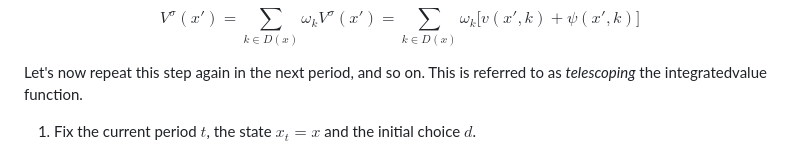
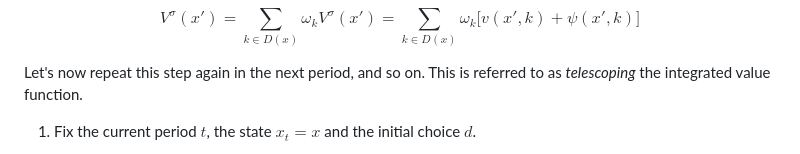
Before and after one commit to fediskhakov/sb-dse, a Markdown page: 12_ccp.md, the part around the change. Drawn GitHub-style.

```diff
--- a/12_ccp.md
+++ b/12_ccp.md
@@ -499,7 +499,7 @@ V^\sigma(x') =
 \sum_{k\in D(x)} \omega_k \big[ v(x',k) + \psi(x',k) \big]
 $$
 
-Let's now repeat this step again in the next period, and so on. This is referred to as *telescoping* the integratedvalue function.
+Let's now repeat this step again in the next period, and so on. This is referred to as *telescoping* the integrated value function.
 
 1. Fix the current period $t$, the state $x_t = x$ and the initial choice
 $d$.
```
Also changed, not shown: 13_ccp_practice.md (+1 -1 lines).
